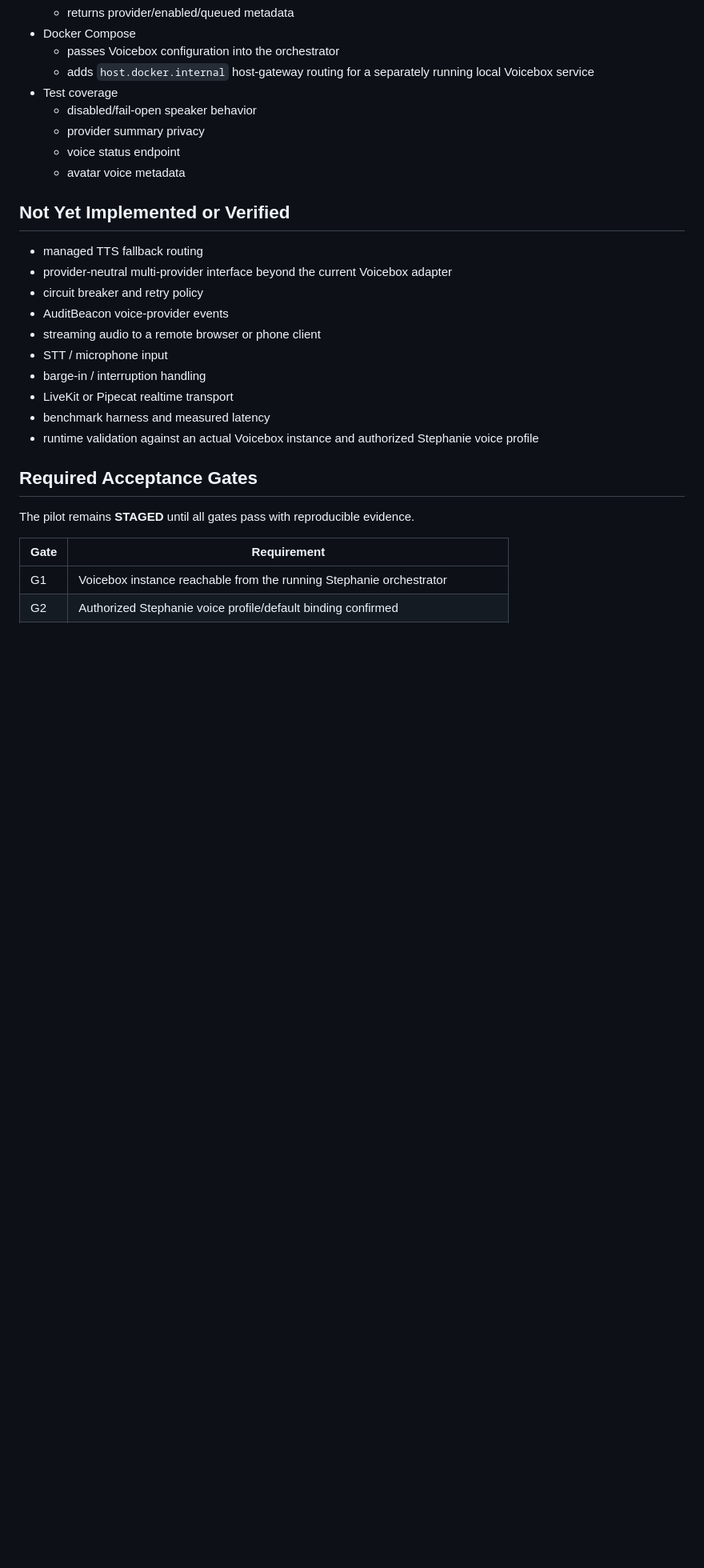
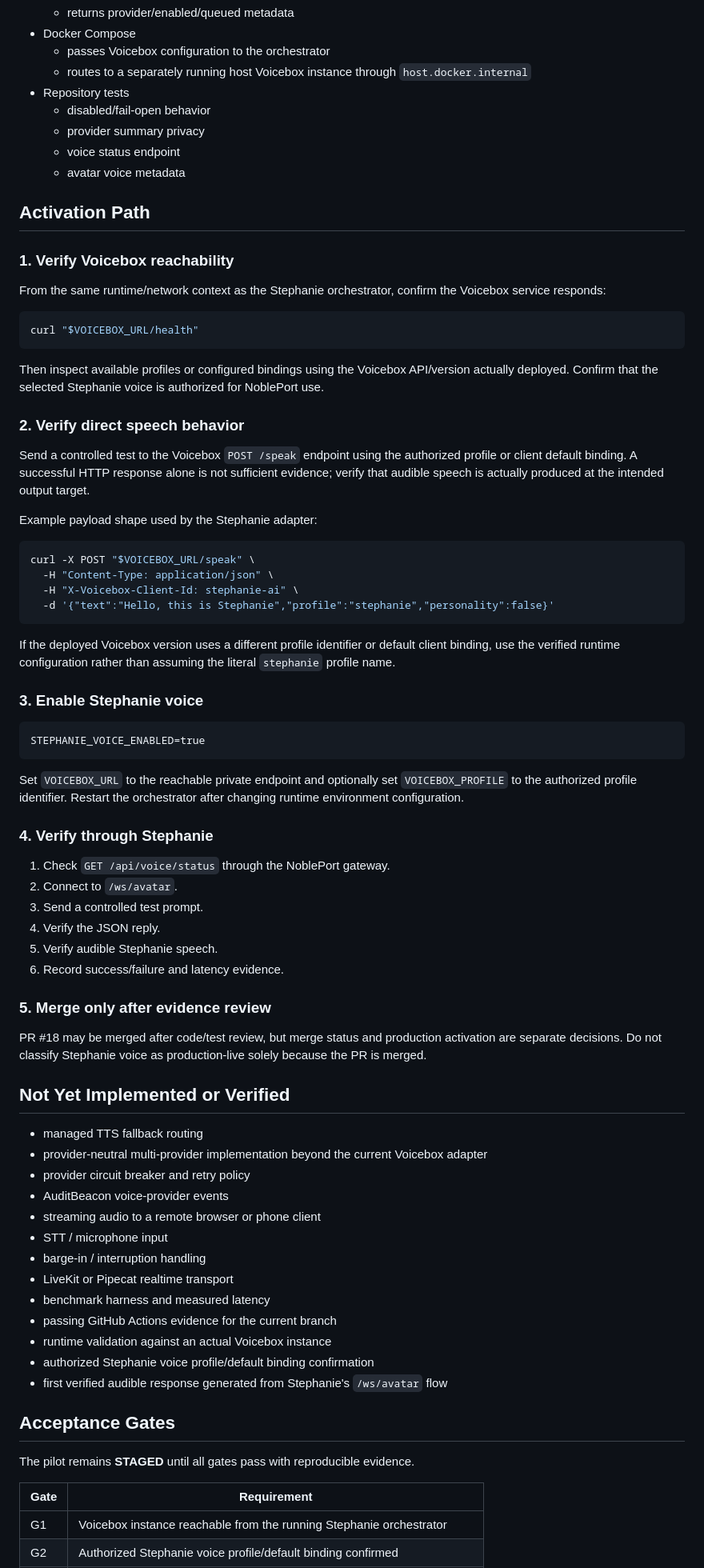
Before and after one commit to GCagent/nobleport-ecosystem, a Markdown page: docs/stephanie-ai/voicebox-pilot.md, the part around one of its changes. Shown at 80% size. Rendered like a GitHub page; blank space fills up the shorter version.

````diff
--- a/docs/stephanie-ai/voicebox-pilot.md
+++ b/docs/stephanie-ai/voicebox-pilot.md
@@ -58,27 +71,78 @@ For a direct local orchestrator run outside Docker, `VOICEBOX_URL` can use `http
   - returns provider/enabled/queued metadata
 - Docker Compose
-  - passes Voicebox configuration into the orchestrator
-  - adds `host.docker.internal` host-gateway routing for a separately running local Voicebox service
-- Test coverage
-  - disabled/fail-open speaker behavior
+  - passes Voicebox configuration to the orchestrator
+  - routes to a separately running host Voicebox instance through `host.docker.internal`
+- Repository tests
+  - disabled/fail-open behavior
   - provider summary privacy
   - voice status endpoint
   - avatar voice metadata
 
+## Activation Path
+
+### 1. Verify Voicebox reachability
+
+From the same runtime/network context as the Stephanie orchestrator, confirm the Voicebox service responds:
+
+```bash
+curl "$VOICEBOX_URL/health"
+```
+
+Then inspect available profiles or configured bindings using the Voicebox API/version actually deployed. Confirm that the selected Stephanie voice is authorized for NoblePort use.
+
+### 2. Verify direct speech behavior
+
+Send a controlled test to the Voicebox `POST /speak` endpoint using the authorized profile or client default binding. A successful HTTP response alone is not sufficient evidence; verify that audible speech is actually produced at the intended output target.
+
+Example payload shape used by the Stephanie adapter:
+
+```bash
+curl -X POST "$VOICEBOX_URL/speak" \
+  -H "Content-Type: application/json" \
+  -H "X-Voicebox-Client-Id: stephanie-ai" \
+  -d '{"text":"Hello, this is Stephanie","profile":"stephanie","personality":false}'
+```
+
+If the deployed Voicebox version uses a different profile identifier or default client binding, use the verified runtime configuration rather than assuming the literal `stephanie` profile name.
+
+### 3. Enable Stephanie voice
+
+```text
+STEPHANIE_VOICE_ENABLED=true
+```
+
+Set `VOICEBOX_URL` to the reachable private endpoint and optionally set `VOICEBOX_PROFILE` to the authorized profile identifier. Restart the orchestrator after changing runtime environment configuration.
+
+### 4. Verify through Stephanie
+
+1. Check `GET /api/voice/status` through the NoblePort gateway.
+2. Connect to `/ws/avatar`.
+3. Send a controlled test prompt.
+4. Verify the JSON reply.
+5. Verify audible Stephanie speech.
+6. Record success/failure and latency evidence.
+
+### 5. Merge only after evidence review
+
+PR #18 may be merged after code/test review, but merge status and production activation are separate decisions. Do not classify Stephanie voice as production-live solely because the PR is merged.
+
 ## Not Yet Implemented or Verified
 
 - managed TTS fallback routing
-- provider-neutral multi-provider interface beyond the current Voicebox adapter
-- circuit breaker and retry policy
+- provider-neutral multi-provider implementation beyond the current Voicebox adapter
+- provider circuit breaker and retry policy
 - AuditBeacon voice-provider events
 - streaming audio to a remote browser or phone client
 - STT / microphone input
 - barge-in / interruption handling
 - LiveKit or Pipecat realtime transport
 - benchmark harness and measured latency
-- runtime validation against an actual Voicebox instance and authorized Stephanie voice profile
+- passing GitHub Actions evidence for the current branch
+- runtime validation against an actual Voicebox instance
+- authorized Stephanie voice profile/default binding confirmation
+- first verified audible response generated from Stephanie's `/ws/avatar` flow
 
-## Required Acceptance Gates
+## Acceptance Gates
 
 The pilot remains **STAGED** until all gates pass with reproducible evidence.
 
````
Also changed, not shown: other parts of docs/stephanie-ai/voicebox-pilot.md (+50 -67 lines).
